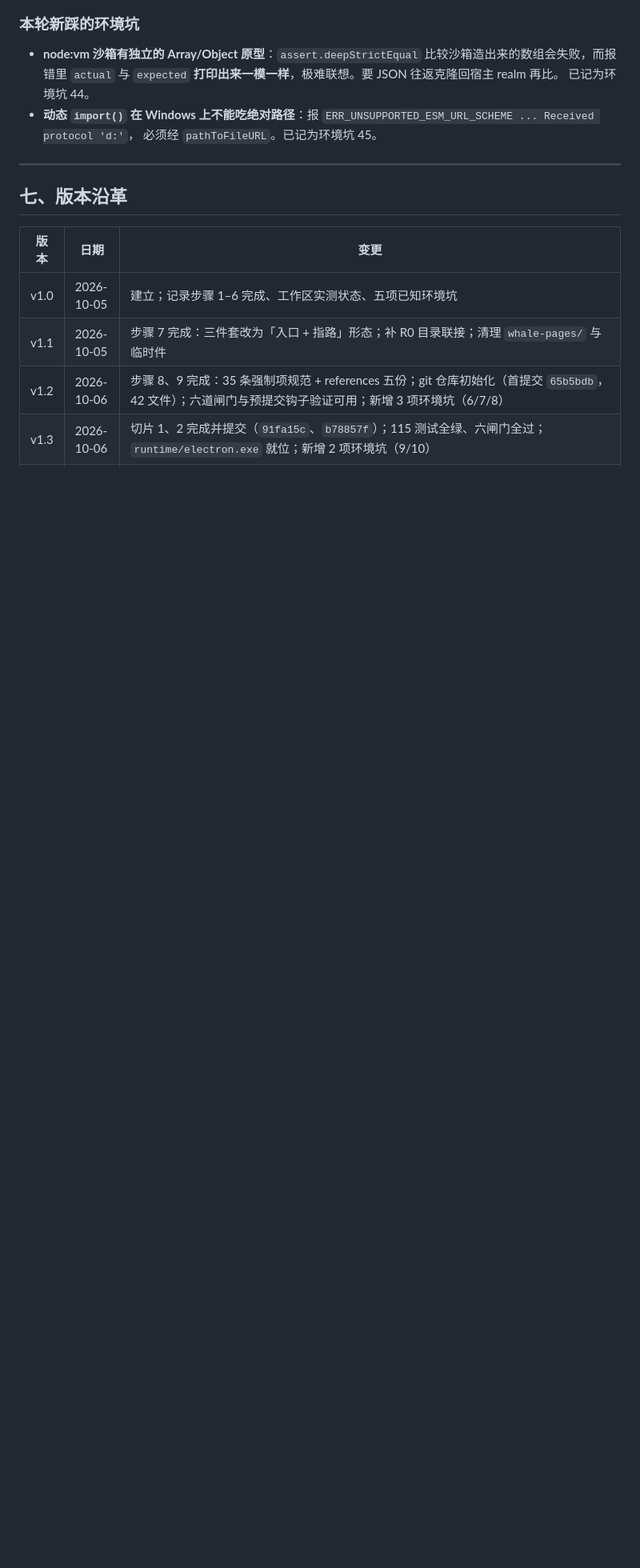
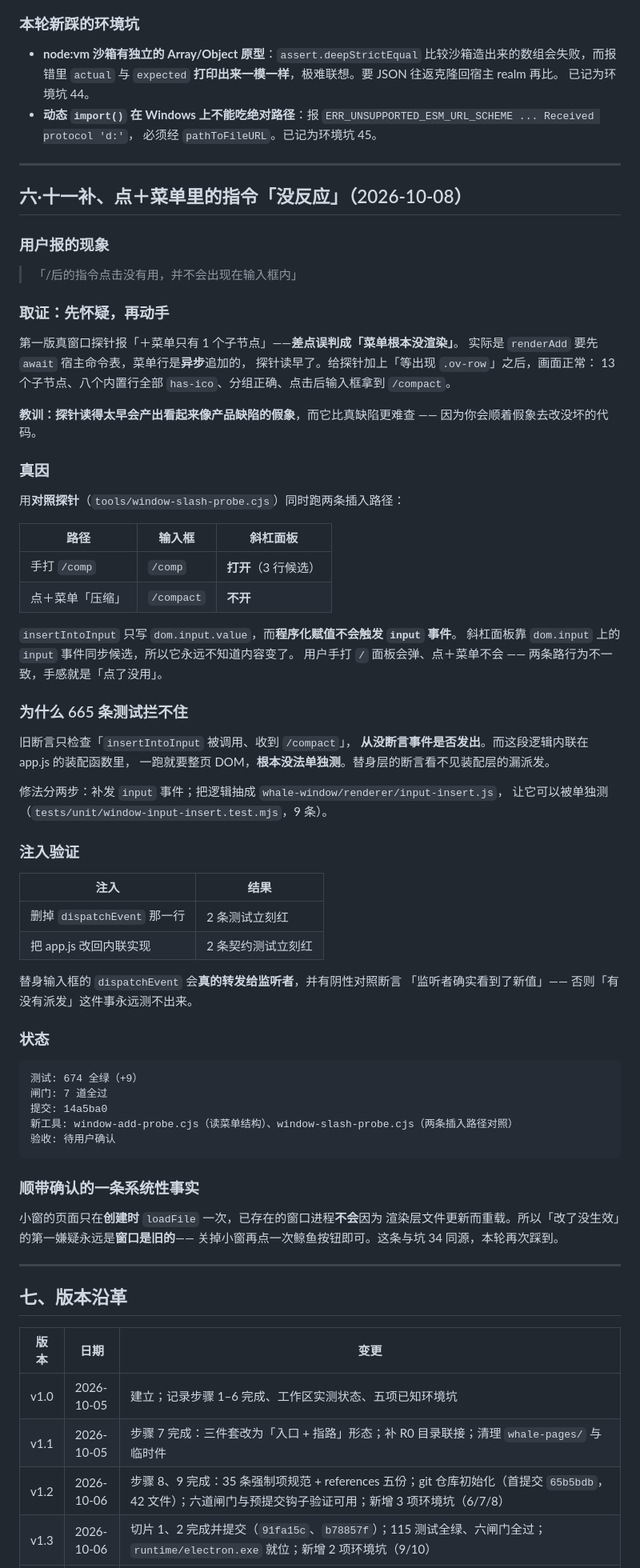
Before and after one commit to 1642775464-lang/whale-desktop, a Markdown page: Whale-STATUS.md, the part around one of its changes. Shown at 80% size. GitHub-like rendering; blank space fills up the shorter version.

Commit message:
Whale-STATUS v2.6：点＋菜单指令「没反应」的修复记录
- 新增「六·十一补」：用户报的现象、对照探针的取证表格、
  真因（程序化赋值不触发 input 事件）、为什么 665 条测试拦不住、
  两项注入验证、以及探针读得太早造成的假象。
- 环境坑表补 46（探针读太早 → 像缺陷的假象）
  与 47（程序化赋值不触发 input 事件）。
- 版本沿革补 v2.6，文档版本号升至 v2.6。

````diff
--- a/Whale-STATUS.md
+++ b/Whale-STATUS.md
@@ -796,6 +798,72 @@ overlays 保留同名入口（延迟注入 getAddMenu），调用方接线不变
 
 ---
 
+## 六·十一补、点＋菜单里的指令「没反应」（2026-10-08）
+
+### 用户报的现象
+
+> 「/后的指令点击没有用，并不会出现在输入框内」
+
+### 取证：先怀疑，再动手
+
+第一版真窗口探针报「＋菜单只有 1 个子节点」——**差点误判成「菜单根本没渲染」**。
+实际是 `renderAdd` 要先 `await` 宿主命令表，菜单行是**异步**追加的，
+探针读早了。给探针加上「等出现 `.ov-row`」之后，画面正常：
+13 个子节点、八个内置行全部 `has-ico`、分组正确、点击后输入框拿到 `/compact`。
+
+**教训：探针读得太早会产出看起来像产品缺陷的假象**，而它比真缺陷更难查 ——
+因为你会顺着假象去改没坏的代码。
+
+### 真因
+
+用**对照探针**（`tools/window-slash-probe.cjs`）同时跑两条插入路径：
+
+| 路径 | 输入框 | 斜杠面板 |
+|---|---|---|
+| 手打 `/comp` | `/comp` | **打开**（3 行候选） |
+| 点＋菜单「压缩」 | `/compact` | **不开** |
+
+`insertIntoInput` 只写 `dom.input.value`，而**程序化赋值不会触发 `input` 事件**。
+斜杠面板靠 `dom.input` 上的 `input` 事件同步候选，所以它永远不知道内容变了。
+用户手打 `/` 面板会弹、点＋菜单不会 —— 两条路行为不一致，手感就是「点了没用」。
+
+### 为什么 665 条测试拦不住
+
+旧断言只检查「`insertIntoInput` 被调用、收到 `/compact`」，
+**从没断言事件是否发出**。而这段逻辑内联在 app.js 的装配函数里，
+一跑就要整页 DOM，**根本没法单独测**。替身层的断言看不见装配层的漏派发。
+
+修法分两步：补发 `input` 事件；把逻辑抽成 `whale-window/renderer/input-insert.js`，
+让它可以被单独测（`tests/unit/window-input-insert.test.mjs`，9 条）。
+
+### 注入验证
+
+| 注入 | 结果 |
+|---|---|
+| 删掉 `dispatchEvent` 那一行 | 2 条测试立刻红 |
+| 把 app.js 改回内联实现 | 2 条契约测试立刻红 |
+
+替身输入框的 `dispatchEvent` 会**真的转发给监听者**，并有阴性对照断言
+「监听者确实看到了新值」—— 否则「有没有派发」这件事永远测不出来。
+
+### 状态
+
+```kv
+测试: 674 全绿（+9）
+闸门: 7 道全过
+提交: 14a5ba0
+新工具: window-add-probe.cjs（读菜单结构）、window-slash-probe.cjs（两条插入路径对照）
+验收: 待用户确认
+```
+
+### 顺带确认的一条系统性事实
+
+小窗的页面只在**创建时** `loadFile` 一次，已存在的窗口进程**不会**因为
+渲染层文件更新而重载。所以「改了没生效」的第一嫌疑永远是**窗口是旧的**——
+关掉小窗再点一次鲸鱼按钮即可。这条与坑 34 同源，本轮再次踩到。
+
+---
+
 ## 七、版本沿革
 
 | 版本 | 日期 | 变更 |
````
Also changed, not shown: other parts of Whale-STATUS.md (+4 -1 lines).
